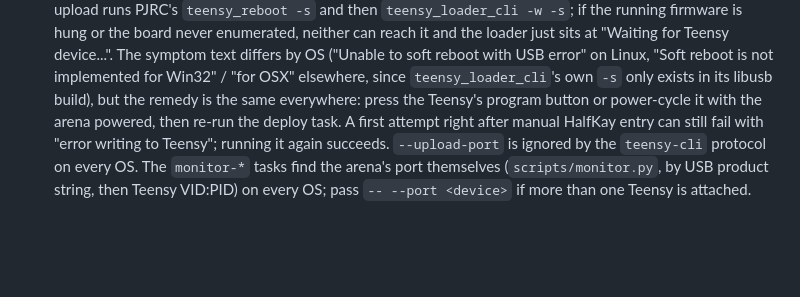
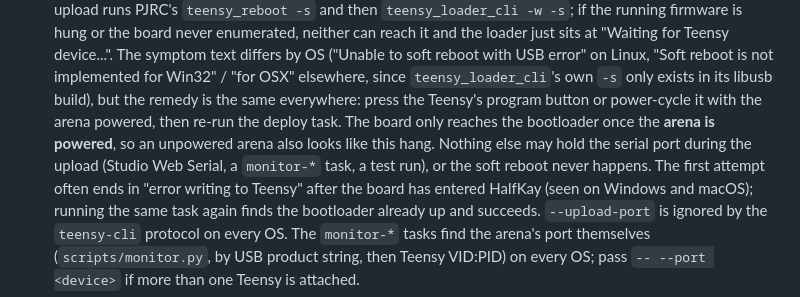
Before and after one commit to reiserlab/LED-Display_G6_Firmware_Arena, a Markdown page: CLAUDE.md, the part around the change. GitHub-like rendering; blank space fills up the shorter version.

Commit message:
docs(claude): keep #49's flashing facts: arena power, held serial port
Carried over from the Windows flashing notes in #49 before closing it:
the board only reaches HalfKay once the arena is powered, and anything
holding the serial port blocks the soft reboot. The first automatic
attempt failing with "error writing to Teensy" is routine on macOS too.

Co-Authored-By: Claude Opus 5.5 <noreply@anthropic.com>

```diff
--- a/CLAUDE.md
+++ b/CLAUDE.md
@@ -148,9 +148,14 @@ mismatch shows up as a failed `status == 0` assertion on the first
   "Soft reboot is not implemented for Win32" / "for OSX" elsewhere, since
   `teensy_loader_cli`'s own `-s` only exists in its libusb build), but the
   remedy is the same everywhere: press the Teensy's program button or
-  power-cycle it with the arena powered, then re-run the deploy task. A
-  first attempt right after manual HalfKay entry can still fail with
-  "error writing to Teensy"; running it again succeeds. `--upload-port`
+  power-cycle it with the arena powered, then re-run the deploy task. The
+  board only reaches the bootloader once the **arena is powered**, so an
+  unpowered arena also looks like this hang. Nothing else may hold the
+  serial port during the upload (Studio Web Serial, a `monitor-*` task,
+  a test run), or the soft reboot never happens. The first attempt
+  often ends in "error writing to Teensy" after the board has entered
+  HalfKay (seen on Windows and macOS); running the same task again finds
+  the bootloader already up and succeeds. `--upload-port`
   is ignored by the `teensy-cli` protocol on every OS. The `monitor-*`
   tasks find the arena's port themselves (`scripts/monitor.py`, by USB
   product string, then Teensy VID:PID) on every OS; pass
```
